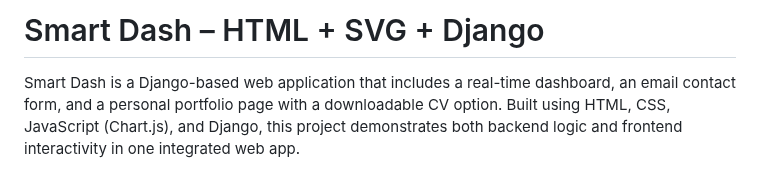
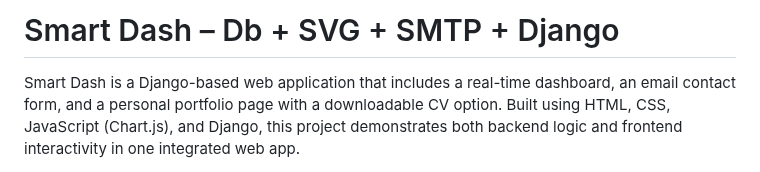
Before and after one commit to Shreshtha03/Smart-Dash-Db-SVG-SMTP-Django-, a Markdown page: README.md, the part around the change. Rendered like a GitHub page.

```diff
--- a/README.md
+++ b/README.md
@@ -1,4 +1,4 @@
-# Smart Dash – HTML + SVG + Django
+# Smart Dash – Db + SVG + SMTP + Django
 
 Smart Dash is a Django-based web application that includes a real-time dashboard, an email contact form, and a personal portfolio page with a downloadable CV option. Built using HTML, CSS, JavaScript (Chart.js), and Django, this project demonstrates both backend logic and frontend interactivity in one integrated web app.
 
```
